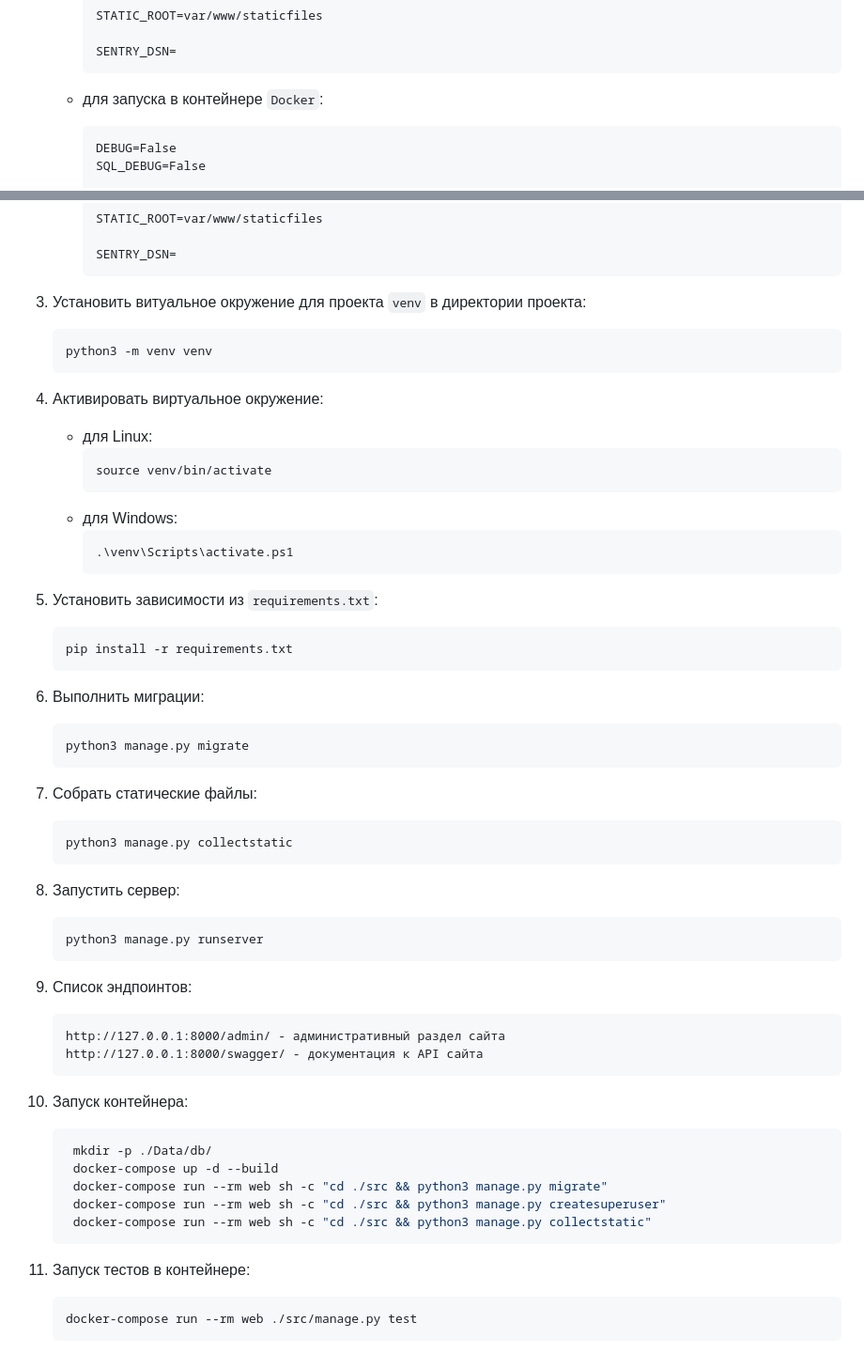
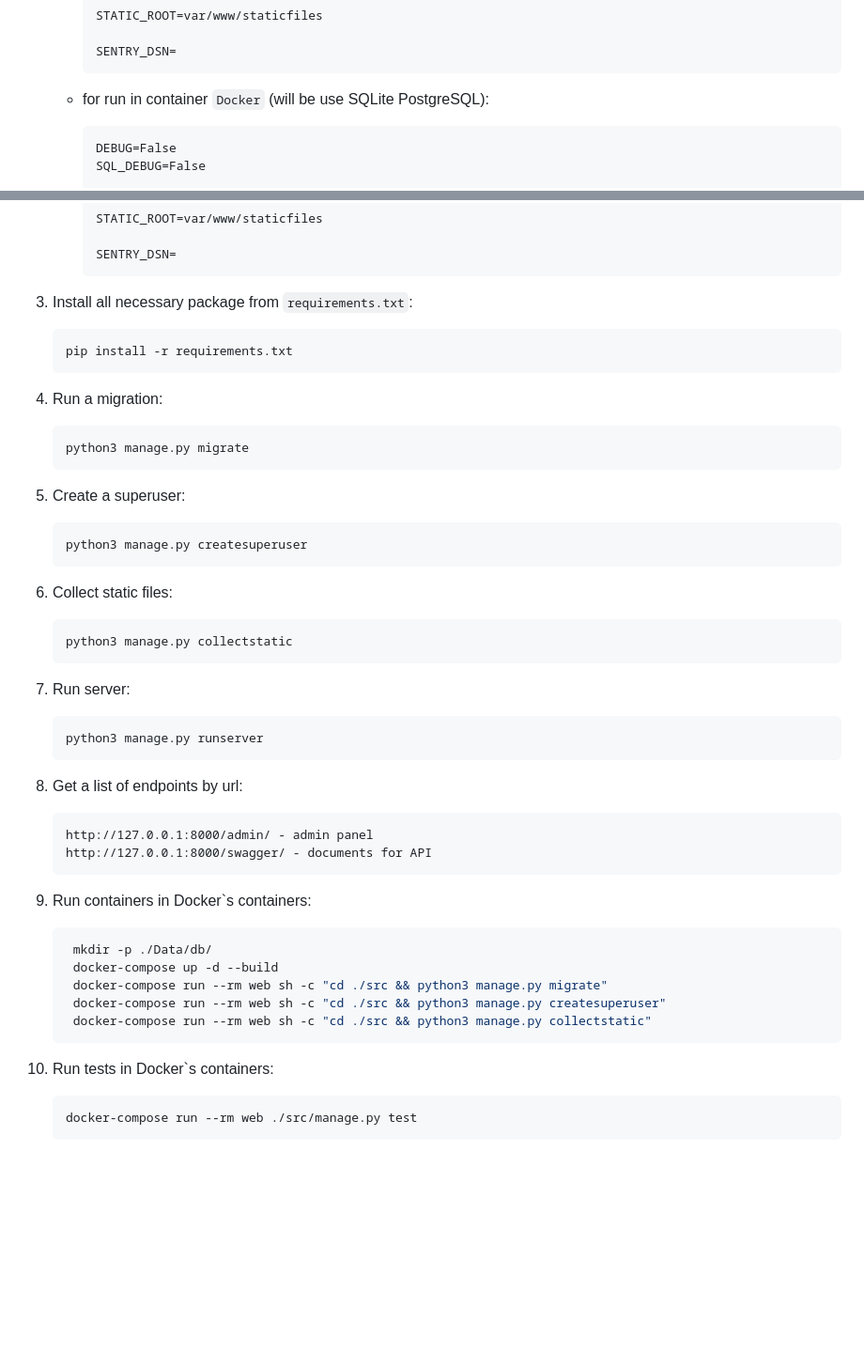
Before and after one commit to IvanGorbunov/dev_portal, a Markdown page: README.md, 2 parts joined by grey strips. Shown at 94% size. Drawn GitHub-style; blank space fills up the shorter version.

Commit message:
fixed bugs and added tests

````diff
--- a/README.md
+++ b/README.md
@@ -35,7 +45,7 @@
       SENTRY_DSN=
       ```
 
-   - для запуска в контейнере `Docker`:
+   - for run in container `Docker` (will be use SQLite PostgreSQL):
       ```
       DEBUG=False
       SQL_DEBUG=False
@@ -73,55 +83,44 @@
       SENTRY_DSN=
       ```
 
-1. Установить витуальное окружение для проекта `venv` в директории проекта:
-
-   ```bash
-   python3 -m venv venv
-   ```
-
-1. Активировать виртуальное окружение:
-
-   - для Linux:
-       ```bash
-       source venv/bin/activate
-       ```
-   - для Windows:
-       ```bash
-       .\venv\Scripts\activate.ps1
-       ```
-
-1. Установить зависимости из `requirements.txt`:
+3. Install all necessary package from `requirements.txt`:
 
     ```bash
     pip install -r requirements.txt
     ```
 
-1. Выполнить миграции:
+4. Run a migration:
 
     ```bash
     python3 manage.py migrate
     ```
 
-1. Собрать статические файлы:
+5. Create a superuser:
+
+    ```bash
+    python3 manage.py createsuperuser
+    ```
+
+6. Collect static files:
 
     ```bash
     python3 manage.py collectstatic
     ```
 
-1. Запустить сервер:
+7. Run server:
 
     ```bash
     python3 manage.py runserver
     ```
 
-1. Список эндпоинтов:
+8. Get a list of endpoints by url:
 
    ```angular2html
-   http://127.0.0.1:8000/admin/ - административный раздел сайта
-   http://127.0.0.1:8000/swagger/ - документация к API сайта
+   http://127.0.0.1:8000/admin/ - admin panel
+   http://127.0.0.1:8000/swagger/ - documents for API
    ```
 
-1. Запуск контейнера:
+9. Run containers in Docker`s containers:
 
    ```bash
     mkdir -p ./Data/db/
@@ -131,8 +130,8 @@
     docker-compose run --rm web sh -c "cd ./src && python3 manage.py collectstatic"
     ```
 
-1. Запуск тестов в контейнере:
+10. Run tests in Docker`s containers:
 
-    ```bash
-    docker-compose run --rm web ./src/manage.py test
-    ```
+     ```bash
+     docker-compose run --rm web ./src/manage.py test
+     ```
````
Also changed, not shown: other parts of README.md (+18 -8 lines).
